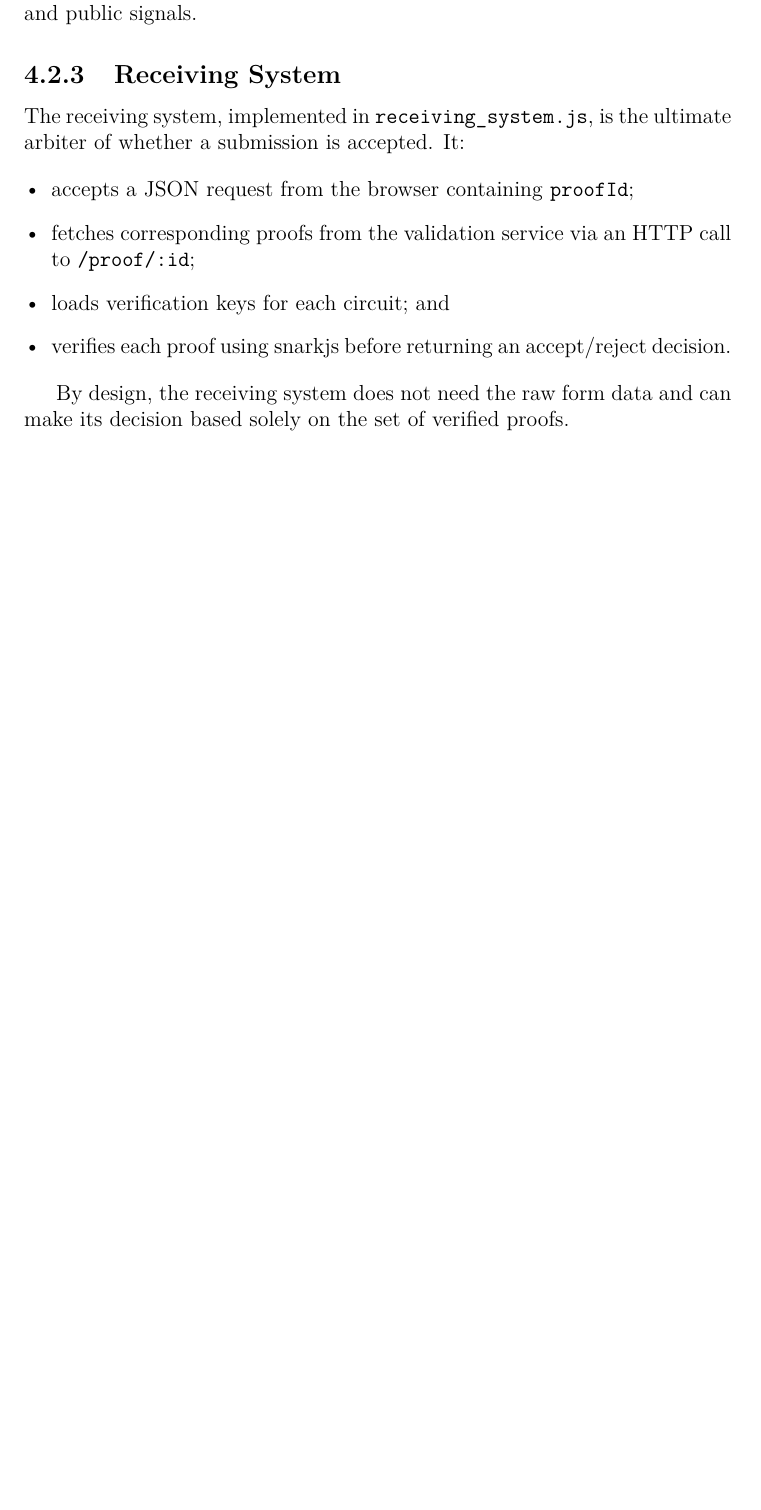
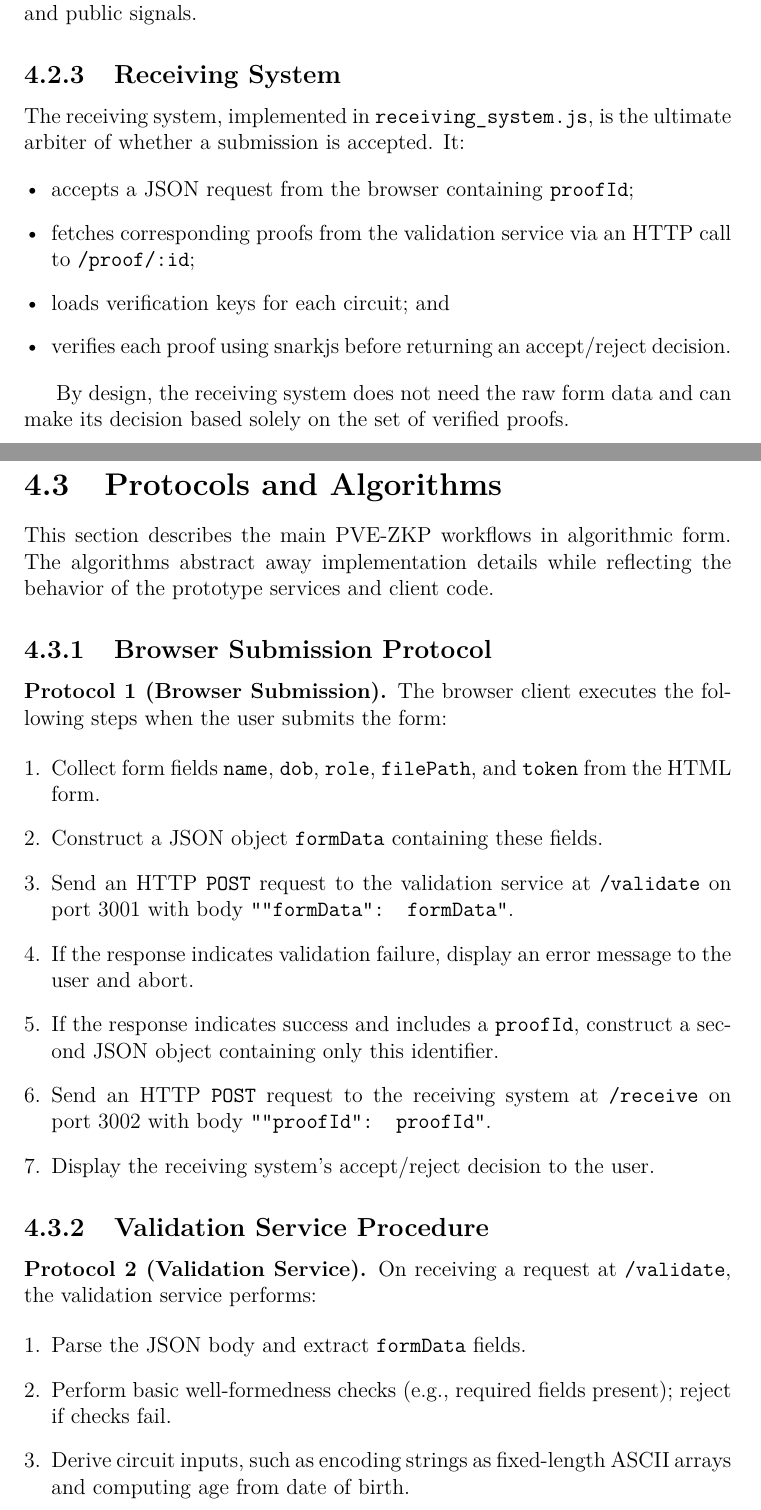
Before and after one commit to NoneAvobeAll/research-zero-knowledge-proof-input-validation, a LaTeX thesis (book/pve_zkp_book.tex, which reads book/chapters/ch4_architecture.tex): part of page 12 of 28 before the commit and two parts of pages 12 and 13 of 30 after it, the two joined at a grey line, cut so that both start at the same text, the shorter picture padded with empty space. Compiled offline with pdfLaTeX.

Commit message:
Add explicit protocol descriptions (browser, validator, receiver) as Protocol 1–3 to Chapter 4 architecture, making algorithms clear in the thesis.

```diff
--- a/book/chapters/ch4_architecture.tex
+++ b/book/chapters/ch4_architecture.tex
@@ -82,3 +82,43 @@
 By design, the receiving system does not need the raw form data and can make
 its decision based solely on the set of verified proofs.
 
+\section{Protocols and Algorithms}
+
+This section describes the main PVE-ZKP workflows in algorithmic form. The
+algorithms abstract away implementation details while reflecting the behavior
+of the prototype services and client code.
+
+\subsection{Browser Submission Protocol}
+
+\textbf{Protocol 1 (Browser Submission).} The browser client executes the
+following steps when the user submits the form:
+
+\begin{enumerate}[leftmargin=*]
+  \item Collect form fields \texttt{name}, \texttt{dob}, \texttt{role},
+        \texttt{filePath}, and \texttt{token} from the HTML form.
+  \item Construct a JSON object \texttt{formData} containing these fields.
+  \item Send an HTTP \texttt{POST} request to the validation service at
+        \texttt{/validate} on port~3001 with body
+        \texttt{"{"formData": formData}"}.
+  \item If the response indicates validation failure, display an error message
+        to the user and abort.
+  \item If the response indicates success and includes a \texttt{proofId},
+        construct a second JSON object containing only this identifier.
+  \item Send an HTTP \texttt{POST} request to the receiving system at
+        \texttt{/receive} on port~3002 with body
+        \texttt{"{"proofId": proofId}"}.
+  \item Display the receiving system's accept/reject decision to the user.
+\end{enumerate}
+
+\subsection{Validation Service Procedure}
+
+\textbf{Protocol 2 (Validation Service).} On receiving a request at
+\texttt{/validate}, the validation service performs:
+
+\begin{enumerate}[leftmargin=*]
+  \item Parse the JSON body and extract \texttt{formData} fields.
+  \item Perform basic well-formedness checks (e.g., required fields present);
+        reject if checks fail.
+  \item Derive circuit inputs, such as encoding strings as fixed-length ASCII
+        arrays and computing age from date of birth.
+  \item For each of the five policy circuits (format, threshold, membership,
```
Also changed, not shown: book/chapters/ch4_architecture.tex (33 more changed lines).
